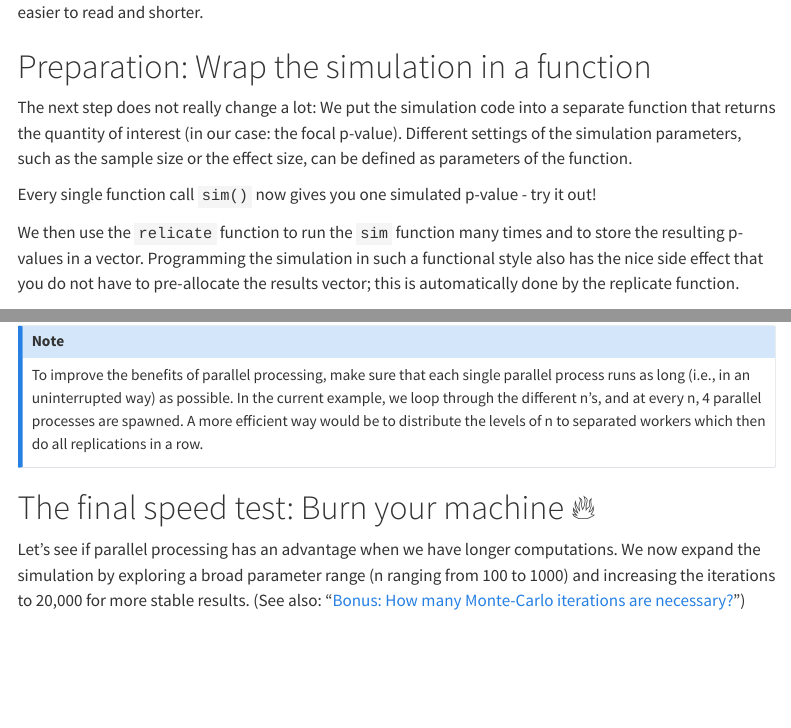
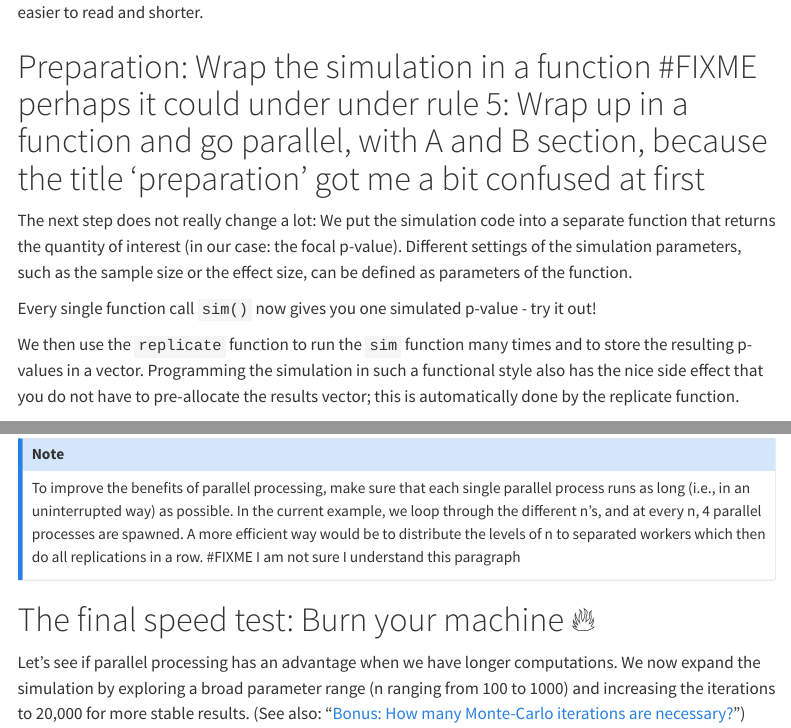
Before and after one commit to lmu-osc/Simulations-for-Advanced-Power-Analyses, a Quarto document (optimizing_code.qmd): the page in a window 1100 px wide, from 6570 px down, and a second part further down, joined at a grey line. Rendered offline with R 4.5, knitr and Pandoc in place of Quarto, with nearby package versions; code that draws random numbers runs with fixed seeds of ours; some code elsewhere in the file could not run offline; menus at the side of the page are left out; long lines of code are wrapped.

Commit message:
2 FIXMEs and 1 typo in replicate

````diff
--- a/optimizing_code.qmd
+++ b/optimizing_code.qmd
@@ -235,13 +235,13 @@ timings
 This step only gave a minor `r round(timings$rel_diff[5]*100)`% relative increase in speed - but as a bonus, it made our code much easier to read and shorter.
 
 
-# Preparation: Wrap the simulation in a function
+# Preparation: Wrap the simulation in a function #FIXME perhaps it could under under rule 5: Wrap up in a function and go parallel, with A and B section, because the title 'preparation' got me a bit confused at first
 
 The next step does not really change a lot: We put the simulation code into a separate function that returns the quantity of interest (in our case: the focal p-value). Different settings of the simulation parameters, such as the sample size or the effect size, can be defined as parameters of the function.
 
 Every single function call `sim()` now gives you one simulated p-value - try it out!
 
-We then use the `relicate` function to run the `sim` function many times and to store the resulting p-values in a vector. Programming the simulation in such a functional style also has the nice side effect that you do not have to pre-allocate the results vector; this is automatically done by the replicate function.
+We then use the `replicate` function to run the `sim` function many times and to store the resulting p-values in a vector. Programming the simulation in such a functional style also has the nice side effect that you do not have to pre-allocate the results vector; this is automatically done by the replicate function.
 
 
 ```{r}
@@ -322,7 +322,7 @@ timings
 The speed improvement seems only small - with 4 workers, one might expect that the computations only need 1/4th of the previous time. But parallel processing creates some overhead. For example, 4 separate R sessions need to be created and all packages, code (and sometimes data) need to be loaded in each session. Finally, all results must be collected and aggregated from all separate sessions. This can add up to substantial one-time costs. If your (single-core) computations only take a few seconds or less, parallel processing can even take *longer*.
 
 ::: {.callout-note}
-To improve the benefits of parallel processing, make sure that each single parallel process runs as long (i.e., in an uninterrupted way) as possible. In the current example, we loop through the different n's, and at every n, 4 parallel processes are spawned. A more efficient way would be to distribute the levels of n to separated workers which then do all replications in a row.
+To improve the benefits of parallel processing, make sure that each single parallel process runs as long (i.e., in an uninterrupted way) as possible. In the current example, we loop through the different n's, and at every n, 4 parallel processes are spawned. A more efficient way would be to distribute the levels of n to separated workers which then do all replications in a row. #FIXME I am not sure I understand this paragraph
 :::
 
 
````
